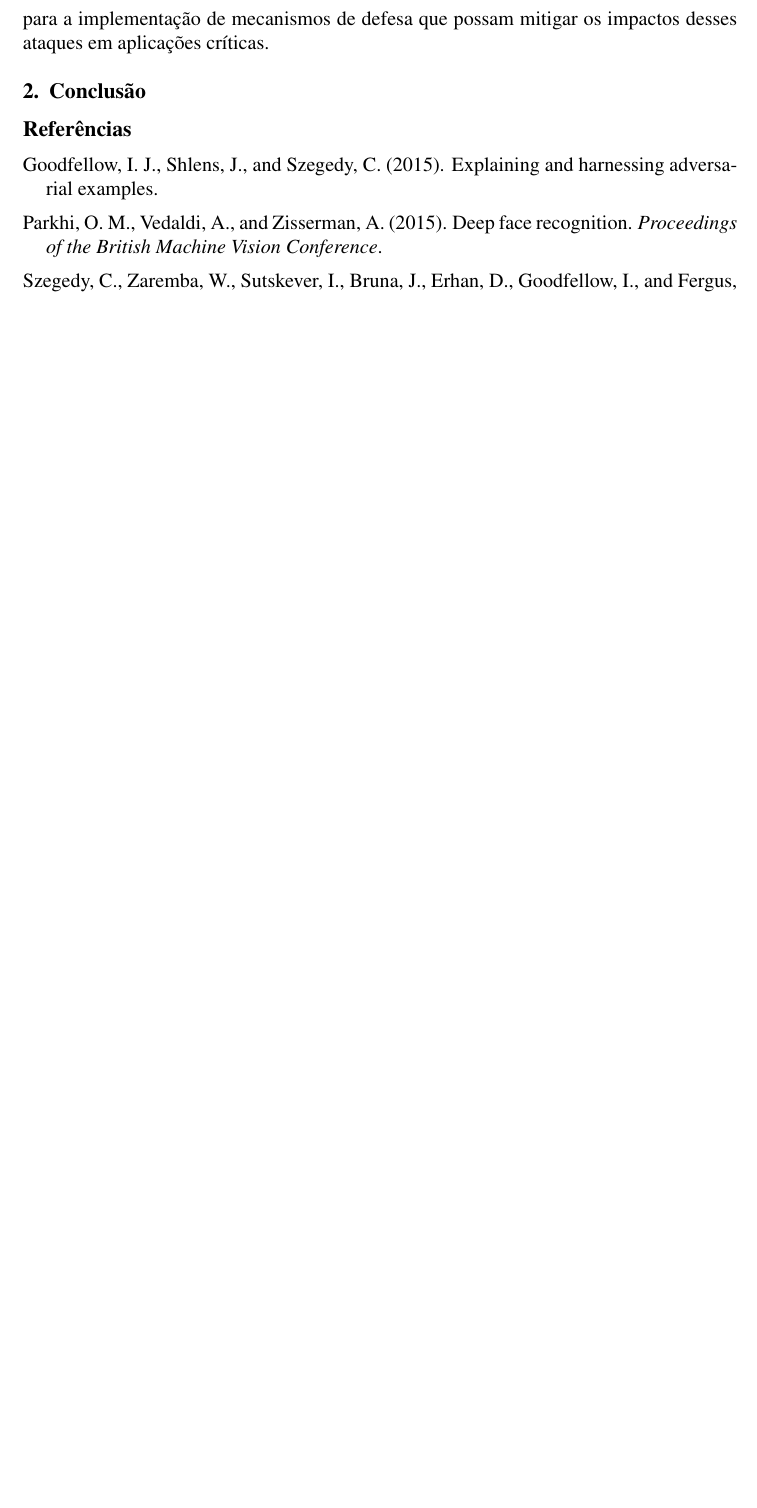
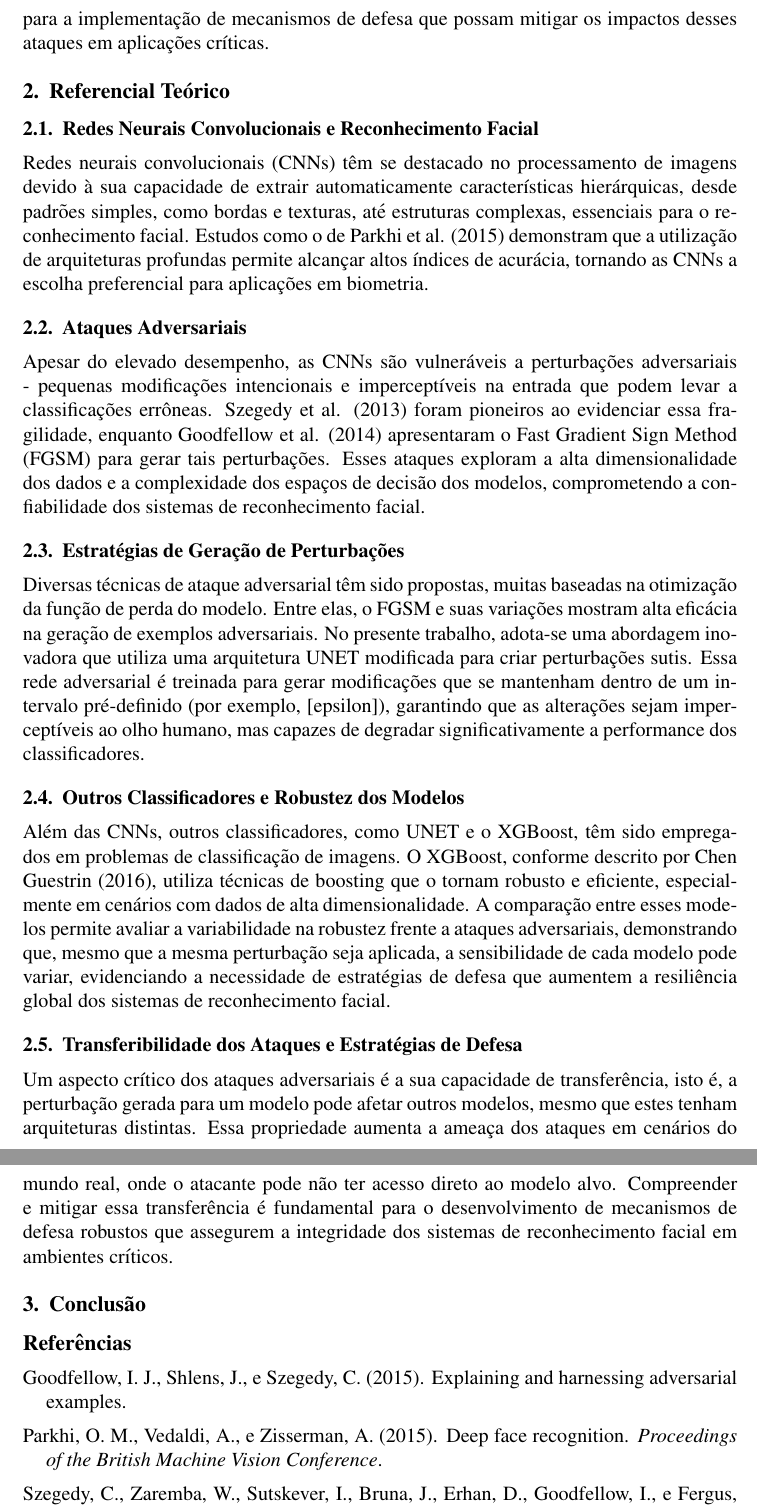
Before and after one commit to EduardoVeri/fool-the-model, a LaTeX document (docs/main.tex): part of page 2 of 2 before the commit and two parts of pages 2 and 3 of 3 after it, the two joined at a grey line, cut so that both start at the same text, the shorter picture padded with empty space. Compiled offline with pdfLaTeX.

Commit message:
[FEAT] Enhance document structure with new sections on adversarial attacks and model robustness

```diff
--- a/docs/main.tex
+++ b/docs/main.tex
@@ -23,6 +23,7 @@
 
 \usepackage{listings}
 \usepackage{xcolor}
+\usepackage{float}
 
 % Definição de cores personalizadas
 \definecolor{mygreen}{rgb}{0,0.6,0}        % Para comentários
@@ -129,6 +130,58 @@ aprendizado profundo, mas também sugere caminhos para a implementação de
 mecanismos de defesa que possam mitigar os impactos desses ataques em
 aplicações críticas.
 
+\section{Referencial Teórico}
+\subsection{Redes Neurais Convolucionais e Reconhecimento Facial}
+Redes neurais convolucionais (CNNs) têm se destacado no processamento de
+imagens devido à sua capacidade de extrair automaticamente características
+hierárquicas, desde padrões simples, como bordas e texturas, até estruturas
+complexas, essenciais para o reconhecimento facial. Estudos como o de Parkhi et
+al. (2015) demonstram que a utilização de arquiteturas profundas permite
+alcançar altos índices de acurácia, tornando as CNNs a escolha preferencial
+para aplicações em biometria.
+
+\subsection{Ataques Adversariais}
+Apesar do elevado desempenho, as CNNs são vulneráveis a perturbações
+adversariais - pequenas modificações intencionais e imperceptíveis na entrada
+que podem levar a classificações errôneas. Szegedy et al. (2013) foram
+pioneiros ao evidenciar essa fragilidade, enquanto Goodfellow et al. (2014)
+apresentaram o Fast Gradient Sign Method (FGSM) para gerar tais perturbações.
+Esses ataques exploram a alta dimensionalidade dos dados e a complexidade dos
+espaços de decisão dos modelos, comprometendo a confiabilidade dos sistemas de
+reconhecimento facial.
+
+\subsection{Estratégias de Geração de Perturbações}
+Diversas técnicas de ataque adversarial têm sido propostas, muitas baseadas na
+otimização da função de perda do modelo. Entre elas, o FGSM e suas variações
+mostram alta eficácia na geração de exemplos adversariais. No presente
+trabalho, adota-se uma abordagem inovadora que utiliza uma arquitetura UNET
+modificada para criar perturbações sutis. Essa rede adversarial é treinada para
+gerar modificações que se mantenham dentro de um intervalo pré-definido (por
+exemplo, [epsilon]), garantindo que as alterações sejam imperceptíveis ao olho
+humano, mas capazes de degradar significativamente a performance dos
+classificadores.
+
+\subsection{Outros Classificadores e Robustez dos Modelos}
+Além das CNNs, outros classificadores, como UNET e o XGBoost, têm sido
+empregados em problemas de classificação de imagens. O XGBoost, conforme
+descrito por Chen Guestrin (2016), utiliza técnicas de boosting que o tornam
+robusto e eficiente, especialmente em cenários com dados de alta
+dimensionalidade. A comparação entre esses modelos permite avaliar a
+variabilidade na robustez frente a ataques adversariais, demonstrando que,
+mesmo que a mesma perturbação seja aplicada, a sensibilidade de cada modelo
+pode variar, evidenciando a necessidade de estratégias de defesa que aumentem a
+resiliência global dos sistemas de reconhecimento facial.
+
+\subsection{Transferibilidade dos Ataques e Estratégias de Defesa}
+Um aspecto crítico dos ataques adversariais é a sua capacidade de
+transferência, isto é, a perturbação gerada para um modelo pode afetar outros
+modelos, mesmo que estes tenham arquiteturas distintas. Essa propriedade
+aumenta a ameaça dos ataques em cenários do mundo real, onde o atacante pode
+não ter acesso direto ao modelo alvo. Compreender e mitigar essa transferência
+é fundamental para o desenvolvimento de mecanismos de defesa robustos que
+assegurem a integridade dos sistemas de reconhecimento facial em ambientes
+críticos.
+
 \section{Conclusão}
 
 \bibliographystyle{sbc}
```
Also changed, not shown: docs/sbc-template.bib (+4 -4 lines), docs/sbc.bst (+27 -27 lines), docs/main.pdf, docs/main.tex (4 more changed lines).
